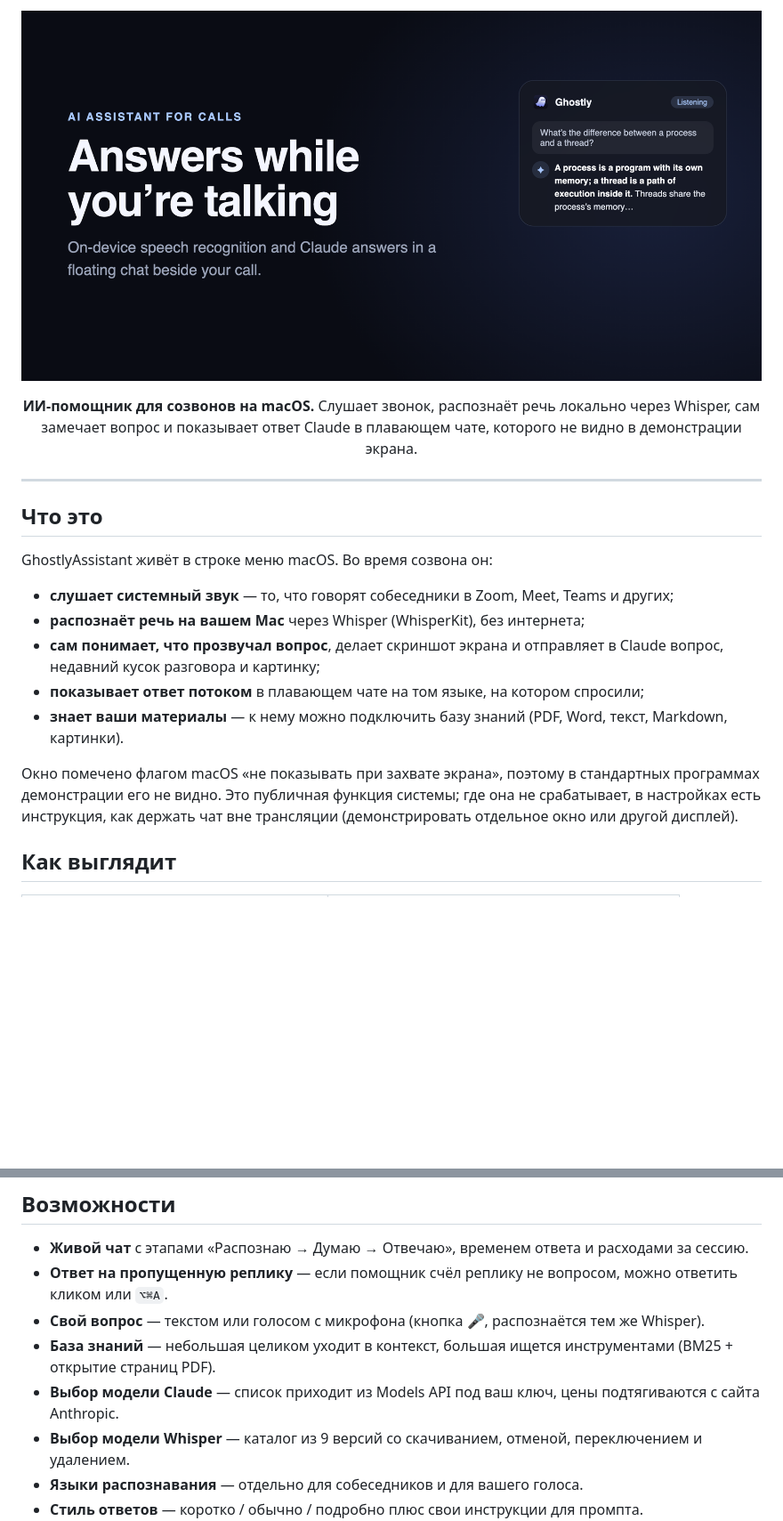
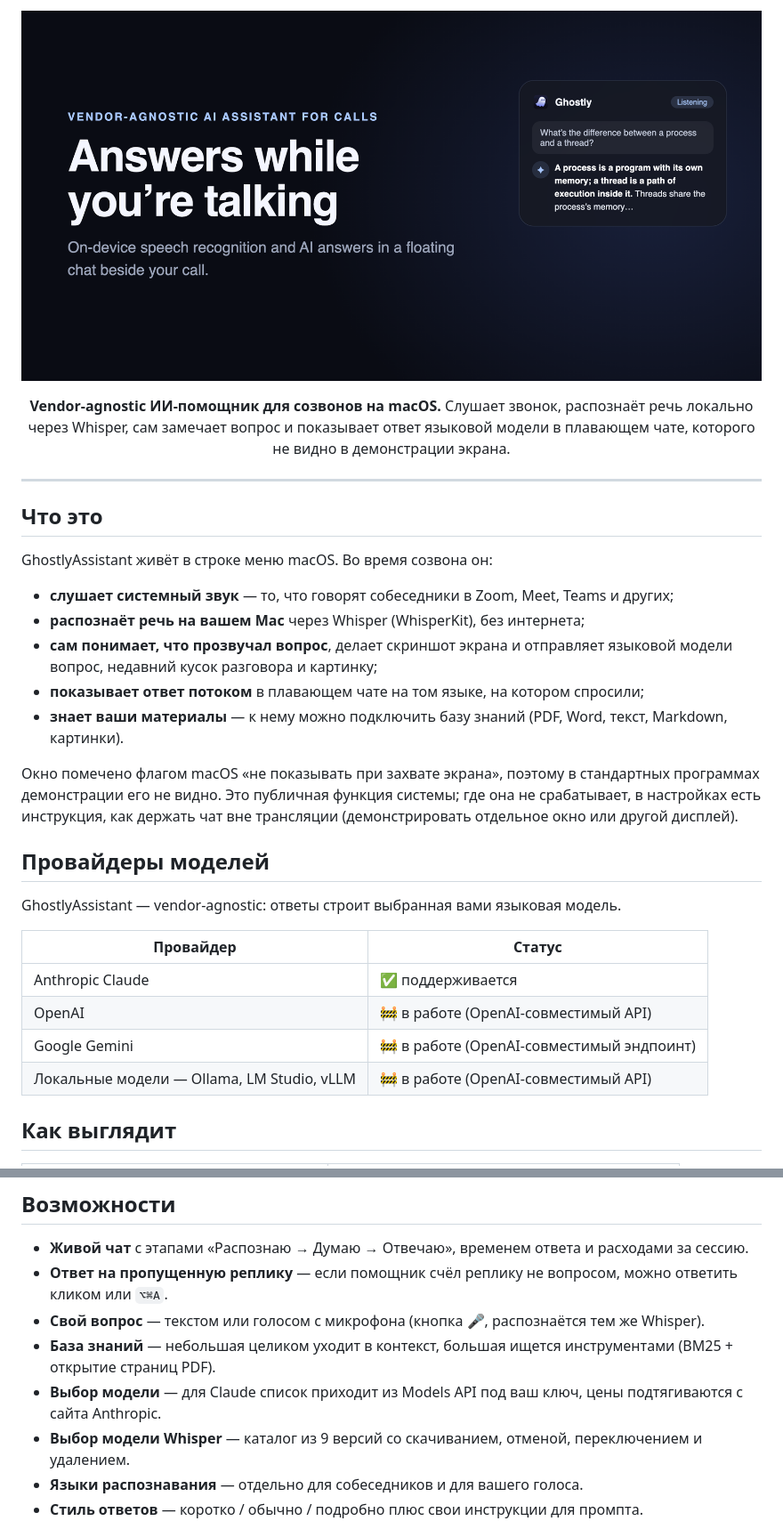
Before and after one commit to viacheslav-rashchevskyi/GhostlyAssistant, a Markdown page: README.md, 2 parts joined by grey strips. Shown at 89% size. Rendered like a GitHub page; pictures changed too: docs/images/banner.png; blank space fills up the shorter version.

Commit message:
docs: vendor-agnostic wording in README and banners, provider status table

```diff
--- a/README.md
+++ b/README.md
@@ -2,8 +2,8 @@
 
 ![GhostlyAssistant](docs/images/banner.png)
 
-**ИИ-помощник для созвонов на macOS.** Слушает звонок, распознаёт речь локально через Whisper,
-сам замечает вопрос и показывает ответ Claude в плавающем чате, которого не видно в демонстрации экрана.
+**Vendor-agnostic ИИ-помощник для созвонов на macOS.** Слушает звонок, распознаёт речь локально через Whisper,
+сам замечает вопрос и показывает ответ языковой модели в плавающем чате, которого не видно в демонстрации экрана.
 
 </div>
 
@@ -15,13 +15,24 @@ GhostlyAssistant живёт в строке меню macOS. Во время со
 
 - **слушает системный звук** — то, что говорят собеседники в Zoom, Meet, Teams и других;
 - **распознаёт речь на вашем Mac** через Whisper (WhisperKit), без интернета;
-- **сам понимает, что прозвучал вопрос**, делает скриншот экрана и отправляет в Claude вопрос, недавний кусок разговора и картинку;
+- **сам понимает, что прозвучал вопрос**, делает скриншот экрана и отправляет языковой модели вопрос, недавний кусок разговора и картинку;
 - **показывает ответ потоком** в плавающем чате на том языке, на котором спросили;
 - **знает ваши материалы** — к нему можно подключить базу знаний (PDF, Word, текст, Markdown, картинки).
 
 Окно помечено флагом macOS «не показывать при захвате экрана», поэтому в стандартных программах
 демонстрации его не видно. Это публичная функция системы; где она не срабатывает, в настройках есть
 инструкция, как держать чат вне трансляции (демонстрировать отдельное окно или другой дисплей).
+
+## Провайдеры моделей
+
+GhostlyAssistant — vendor-agnostic: ответы строит выбранная вами языковая модель.
+
+| Провайдер | Статус |
+|---|---|
+| Anthropic Claude | ✅ поддерживается |
+| OpenAI | 🚧 в работе (OpenAI-совместимый API) |
+| Google Gemini | 🚧 в работе (OpenAI-совместимый эндпоинт) |
+| Локальные модели — Ollama, LM Studio, vLLM | 🚧 в работе (OpenAI-совместимый API) |
 
 ## Как выглядит
 
@@ -35,7 +46,7 @@ GhostlyAssistant живёт в строке меню macOS. Во время со
 - **Ответ на пропущенную реплику** — если помощник счёл реплику не вопросом, можно ответить кликом или `⌥⌘A`.
 - **Свой вопрос** — текстом или голосом с микрофона (кнопка 🎤, распознаётся тем же Whisper).
 - **База знаний** — небольшая целиком уходит в контекст, большая ищется инструментами (BM25 + открытие страниц PDF).
-- **Выбор модели Claude** — список приходит из Models API под ваш ключ, цены подтягиваются с сайта Anthropic.
+- **Выбор модели** — для Claude список приходит из Models API под ваш ключ, цены подтягиваются с сайта Anthropic.
 - **Выбор модели Whisper** — каталог из 9 версий со скачиванием, отменой, переключением и удалением.
 - **Языки распознавания** — отдельно для собеседников и для вашего голоса.
 - **Стиль ответов** — коротко / обычно / подробно плюс свои инструкции для промпта.
```
Also changed, not shown: assets/banners/ghostly/aurora-1280x640.png, assets/banners/ghostly/glass-1280x640.png, assets/banners/ghostly/type-1280x640.png, 3 other files.
